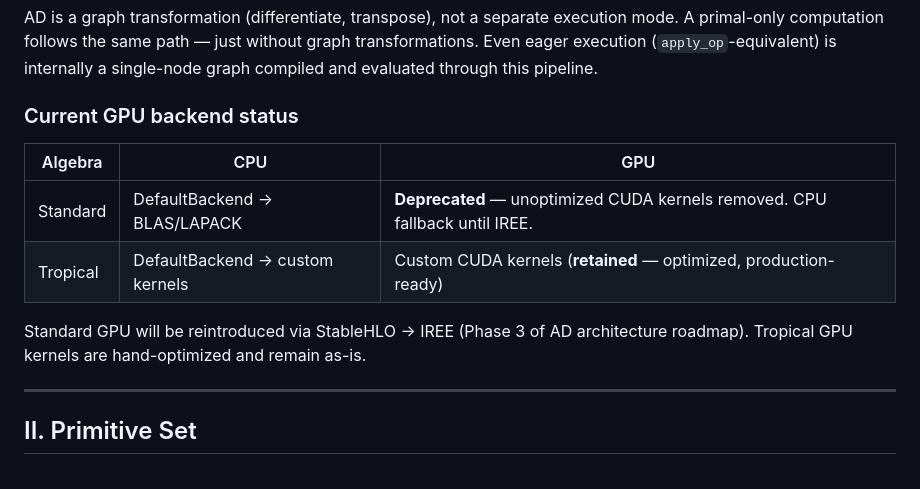
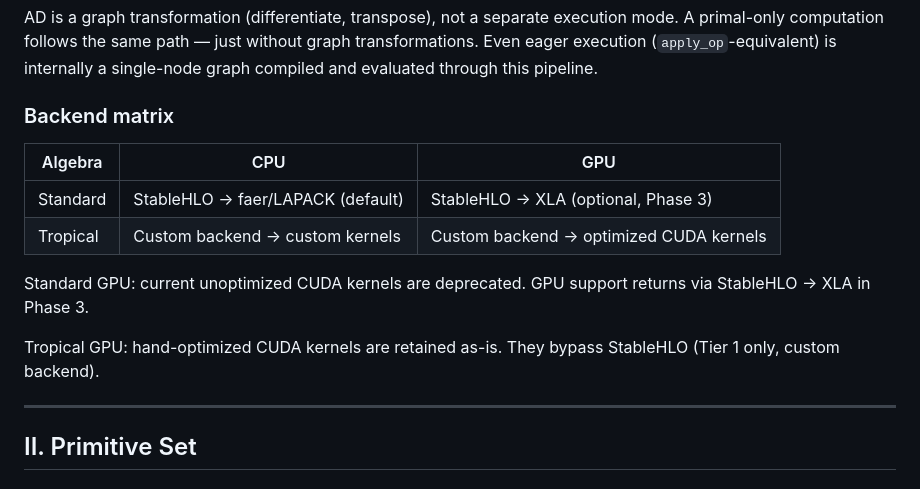
Before and after one commit to tensor4all/tensor4all-meta, a Markdown page: docs/design/v2-backend-architecture.md, the part around the change. Rendered like a GitHub page.

Commit message:
docs: update backend matrix to show target architecture

```diff
--- a/docs/design/v2-backend-architecture.md
+++ b/docs/design/v2-backend-architecture.md
@@ -32,16 +32,18 @@ without graph transformations. Even eager execution (`apply_op`-equivalent)
 is internally a single-node graph compiled and evaluated through this
 pipeline.
 
-### Current GPU backend status
+### Backend matrix
 
 | Algebra | CPU | GPU |
 |---------|-----|-----|
-| Standard | DefaultBackend → BLAS/LAPACK | **Deprecated** — unoptimized CUDA kernels removed. CPU fallback until IREE. |
-| Tropical | DefaultBackend → custom kernels | Custom CUDA kernels (**retained** — optimized, production-ready) |
+| Standard | StableHLO → faer/LAPACK (default) | StableHLO → XLA (optional, Phase 3) |
+| Tropical | Custom backend → custom kernels | Custom backend → optimized CUDA kernels |
 
-Standard GPU will be reintroduced via StableHLO → IREE (Phase 3 of AD
-architecture roadmap). Tropical GPU kernels are hand-optimized and remain
-as-is.
+Standard GPU: current unoptimized CUDA kernels are deprecated. GPU support
+returns via StableHLO → XLA in Phase 3.
+
+Tropical GPU: hand-optimized CUDA kernels are retained as-is. They bypass
+StableHLO (Tier 1 only, custom backend).
 
 ---
 
```
